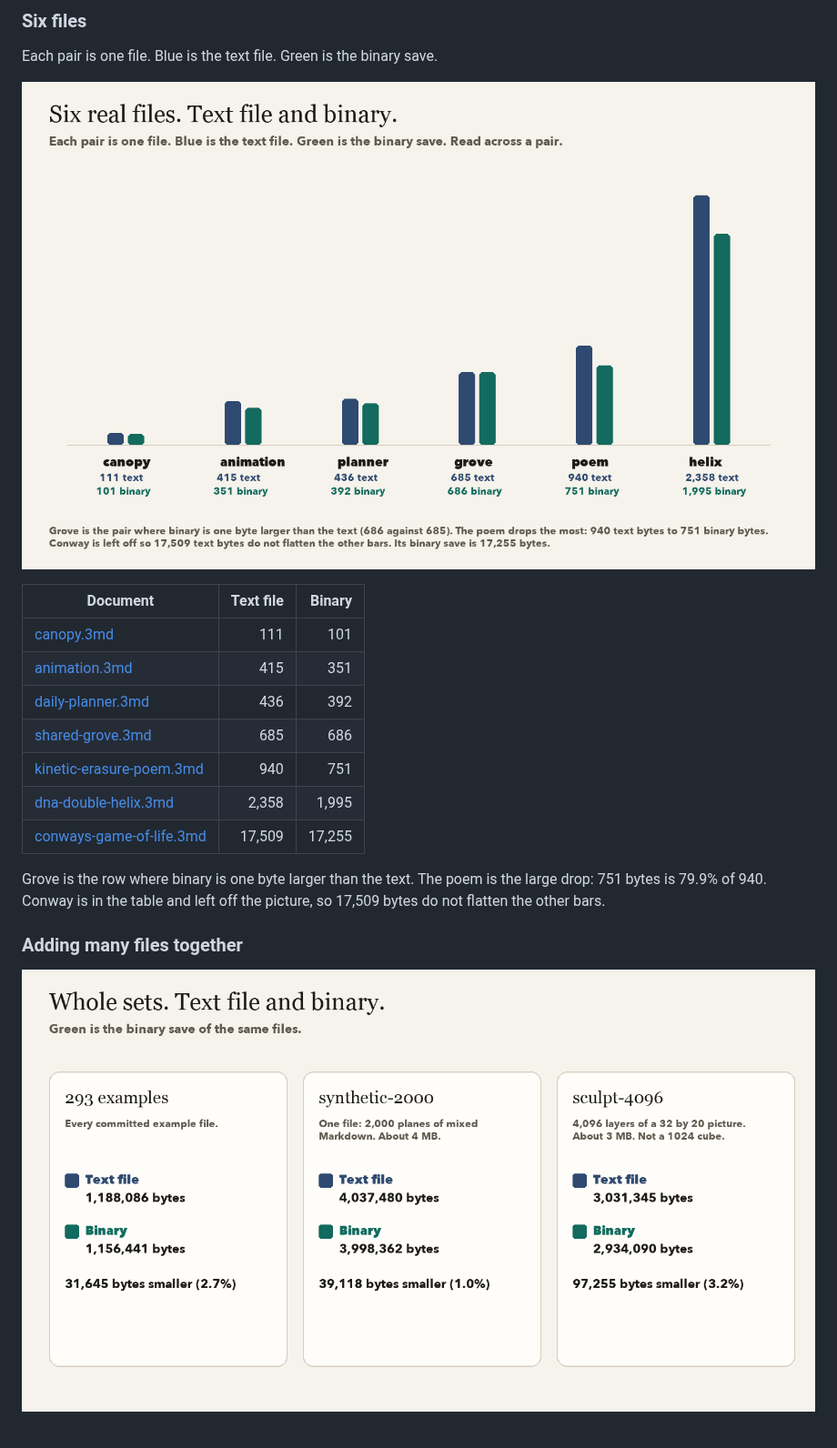
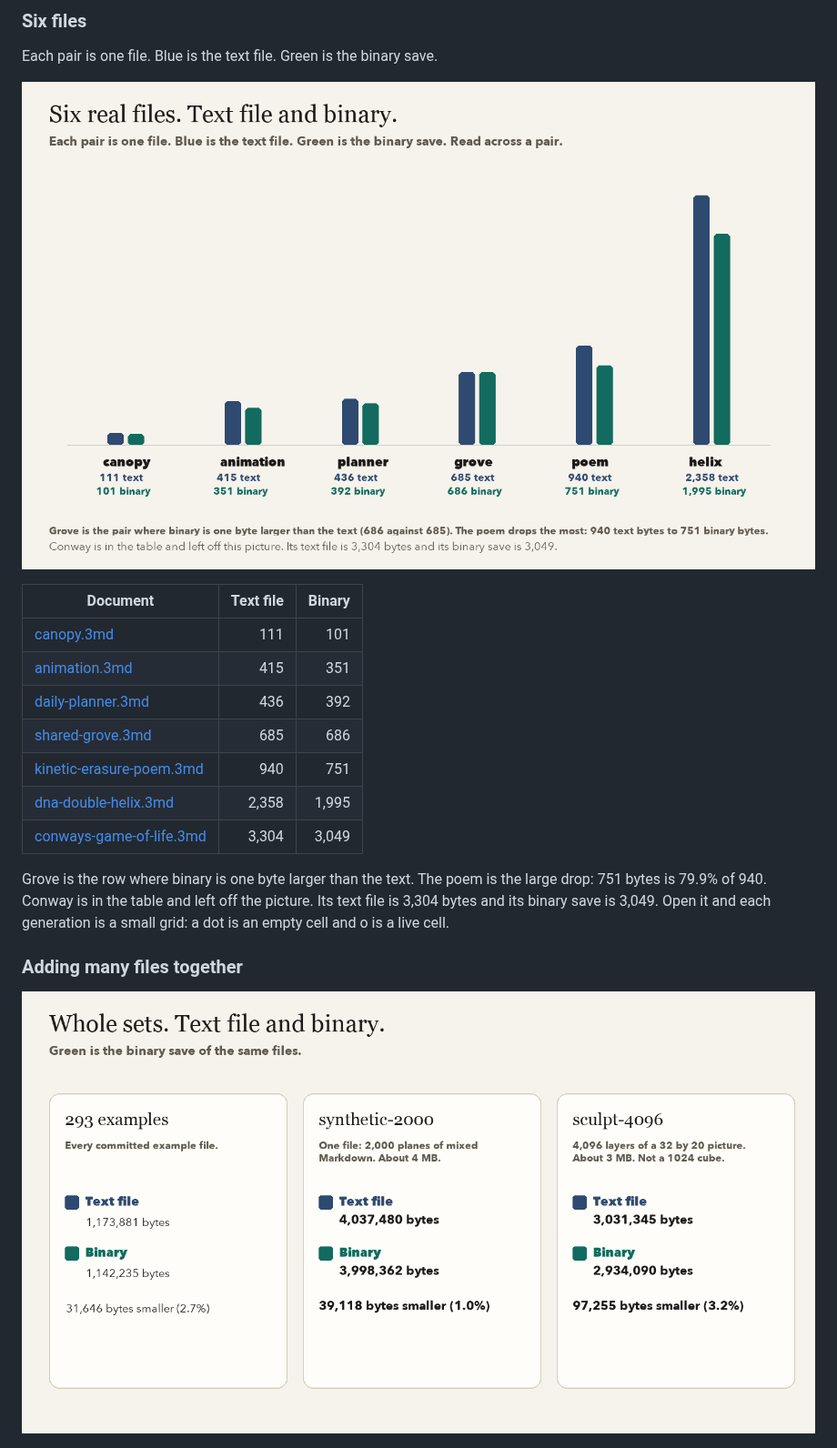
Before and after one commit to CorvidLabs/3md, a Markdown page: README.md, the part around one of its changes. Shown at 91% size. Drawn GitHub-style; pictures changed too: docs/readme/corpus-bytes.png, docs/readme/small-documents.png.

```diff
--- a/README.md
+++ b/README.md
@@ -186,9 +186,9 @@ Each pair is one file. Blue is the text file. Green is the binary save.
 | [shared-grove.3md](Examples/Extensions/shared-grove.3md) | 685 | 686 |
 | [kinetic-erasure-poem.3md](Examples/kinetic-erasure-poem.3md) | 940 | 751 |
 | [dna-double-helix.3md](Examples/dna-double-helix.3md) | 2,358 | 1,995 |
-| [conways-game-of-life.3md](Examples/conways-game-of-life.3md) | 17,509 | 17,255 |
+| [conways-game-of-life.3md](Examples/conways-game-of-life.3md) | 3,304 | 3,049 |
 
-Grove is the row where binary is one byte larger than the text. The poem is the large drop: 751 bytes is 79.9% of 940. Conway is in the table and left off the picture, so 17,509 bytes do not flatten the other bars.
+Grove is the row where binary is one byte larger than the text. The poem is the large drop: 751 bytes is 79.9% of 940. Conway is in the table and left off the picture. Its text file is 3,304 bytes and its binary save is 3,049. Open it and each generation is a small grid: a dot is an empty cell and o is a live cell.
 
 ### Adding many files together
 
```
Also changed, not shown: other parts of README.md (+3 -3 lines), 7 other files.
